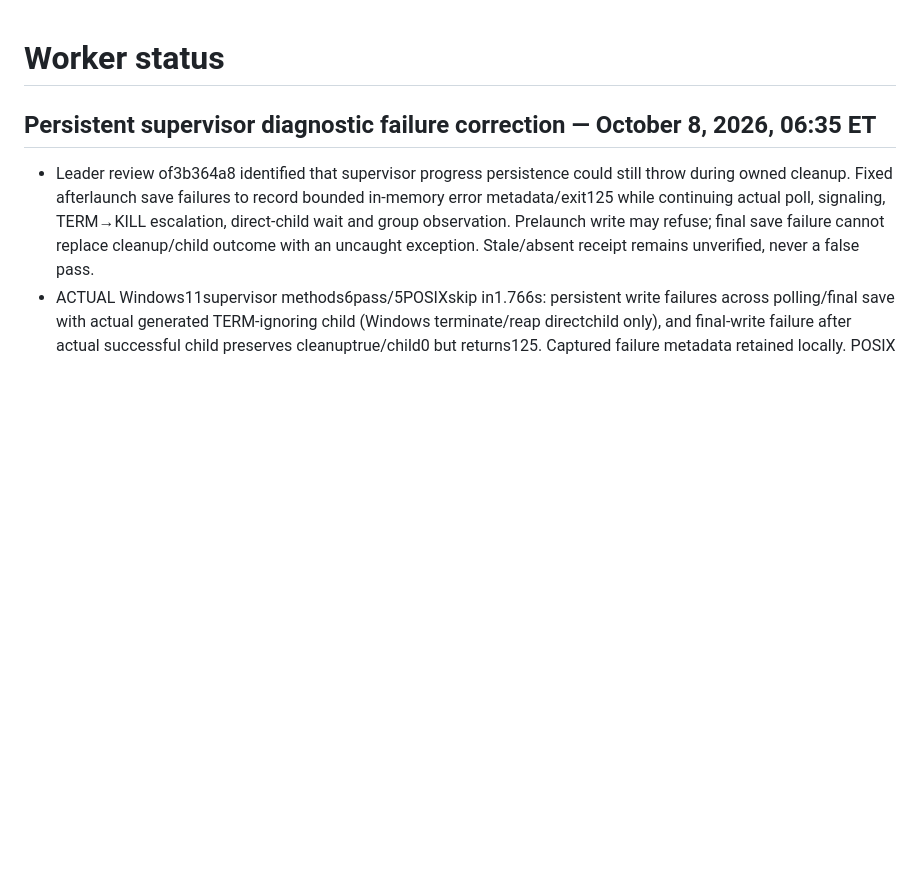
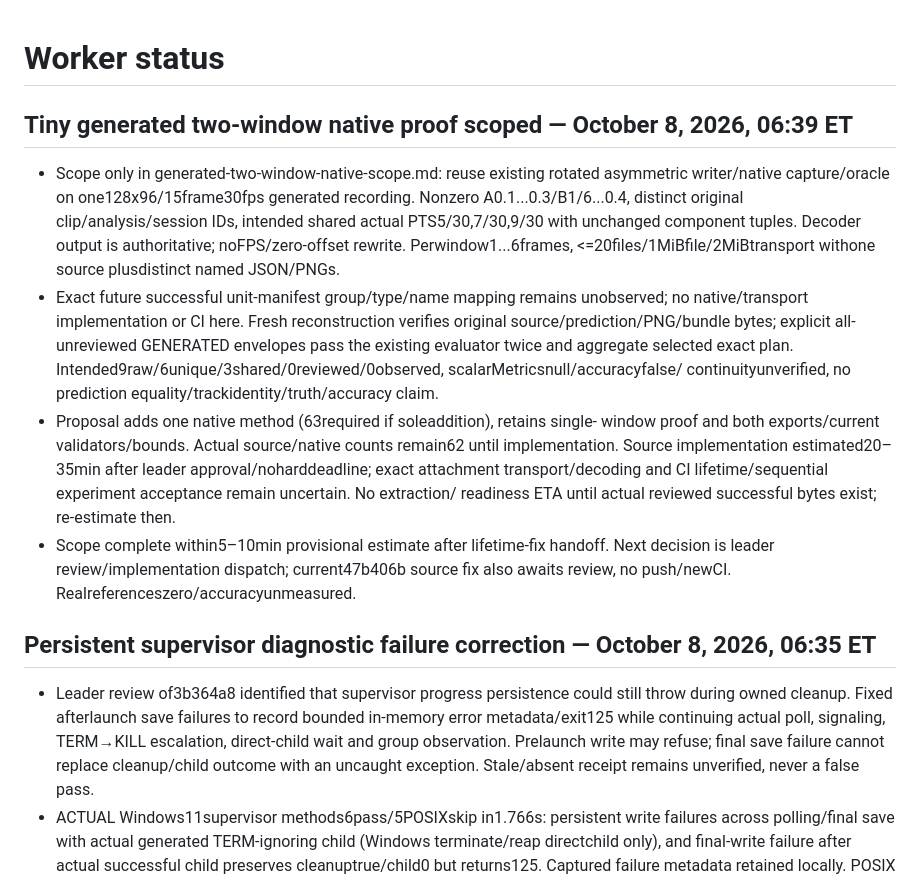
Before and after one commit to mmoore950/powerlifting-app, a Markdown page: docs/status.md, the part around the change. GitHub-like rendering; blank space fills up the shorter version.

Commit message:
Scope tiny generated native two-window overlap proof

```diff
--- a/docs/status.md
+++ b/docs/status.md
@@ -1,4 +1,28 @@
 # Worker status
+
+## Tiny generated two-window native proof scoped — October 8, 2026, 06:39 ET
+
+- Scope only in generated-two-window-native-scope.md: reuse existing rotated
+  asymmetric writer/native capture/oracle on one128x96/15frame30fps generated
+  recording. Nonzero A0.1...0.3/B1/6...0.4, distinct original clip/analysis/session
+  IDs, intended shared actual PTS5/30,7/30,9/30 with unchanged component tuples.
+  Decoder output is authoritative; noFPS/zero-offset rewrite. Perwindow1...6frames,
+  <=20files/1MiBfile/2MiBtransport withone source plusdistinct named JSON/PNGs.
+- Exact future successful unit-manifest group/type/name mapping remains unobserved;
+  no native/transport implementation or CI here. Fresh reconstruction verifies
+  original source/prediction/PNG/bundle bytes; explicit all-unreviewed GENERATED
+  envelopes pass the existing evaluator twice and aggregate selected exact plan.
+  Intended9raw/6unique/3shared/0reviewed/0observed, scalarMetricsnull/accuracyfalse/
+  continuityunverified, no prediction equality/trackidentity/truth/accuracy claim.
+- Proposal adds one native method (63required if soleaddition), retains single-
+  window proof and both exports/current validators/bounds. Actual source/native
+  counts remain62 until implementation. Source implementation estimated20–35min
+  after leader approval/noharddeadline; exact attachment transport/decoding and
+  CI lifetime/sequential experiment acceptance remain uncertain. No extraction/
+  readiness ETA until actual reviewed successful bytes exist; re-estimate then.
+- Scope complete within5–10min provisional estimate after lifetime-fix handoff.
+  Next decision is leader review/implementation dispatch; current47b406b source
+  fix also awaits review, no push/newCI. Realreferenceszero/accuracyunmeasured.
 
 ## Persistent supervisor diagnostic failure correction — October 8, 2026, 06:35 ET
 
```
Also changed, not shown: docs/generated-two-window-native-scope.md (added, +139 -0 lines).
